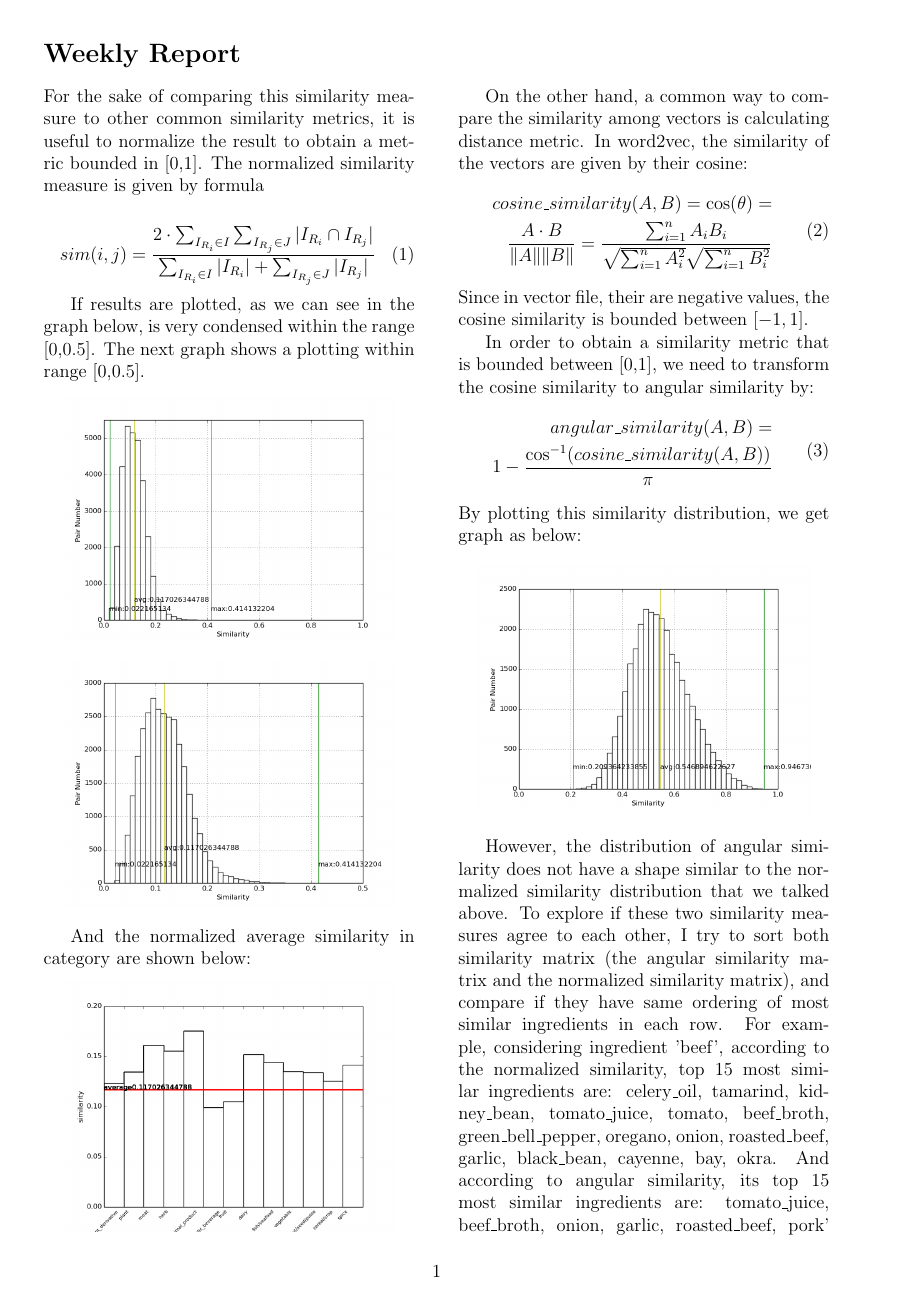
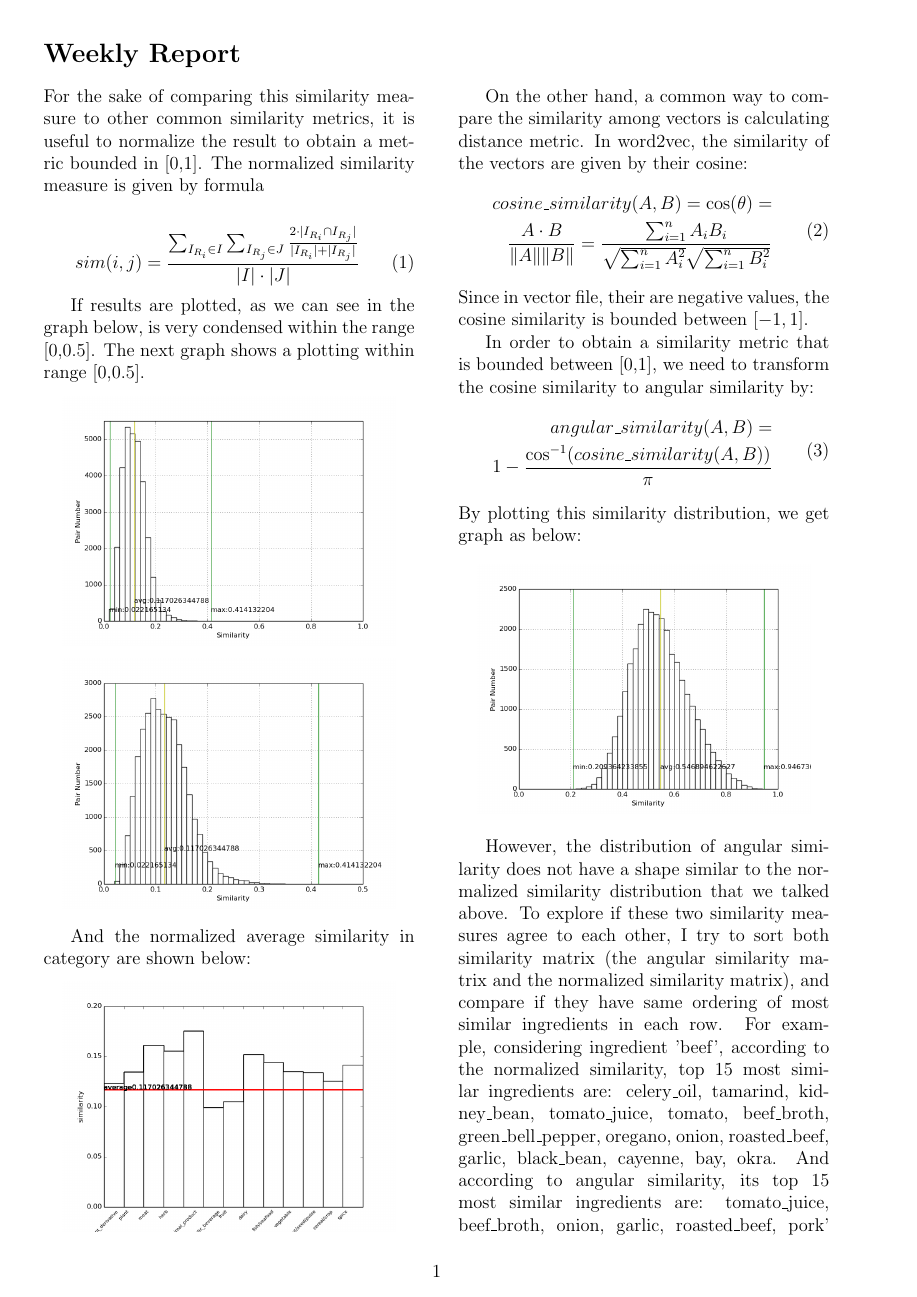
Before and after one commit to liah-chan/recipe_completion, a LaTeX document (summary/July19/july19.tex): page 1 of 2. Compiled offline with pdfLaTeX.

Commit message:
Corrected similarity formula

```diff
--- a/summary/July19/july19.tex
+++ b/summary/July19/july19.tex
@@ -37,7 +37,7 @@
 For the sake of comparing this similarity measure to other common similarity metrics, it is useful to normalize the result to obtain a metric bounded in [0,1]. The normalized similarity measure is given by formula
 
 \begin{equation}
-sim(i,j) = \frac{2 \cdot \sum_{I_{R_i} \in I} \sum_{ I_{R_j} \in J} |I_{R_i} \cap I_{R_j}|}{\sum_{I_{R_i} \in I} |I_{R_i}| + \sum_{I_{R_j} \in J} |I_{R_j}|}
+sim(i,j) = \frac{\sum_{I_{R_i} \in I} \sum_{ I_{R_j} \in J} \frac{2 \cdot |I_{R_i} \cap I_{R_j}|}{|I_{R_i}| + |I_{R_j}|}}{|I| \cdot |J|}
 \end{equation}
 
 If results are plotted, as we can see in the graph below, is very condensed within the range [0,0.5]. The next graph shows a plotting within range [0,0.5].
```
Also changed, not shown: summary/July19/july19.pdf, 2 other files.
